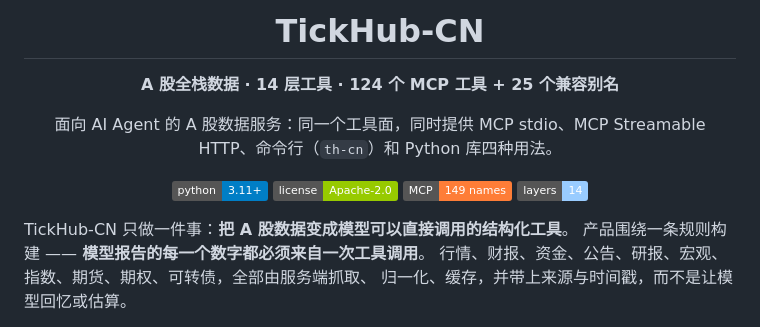
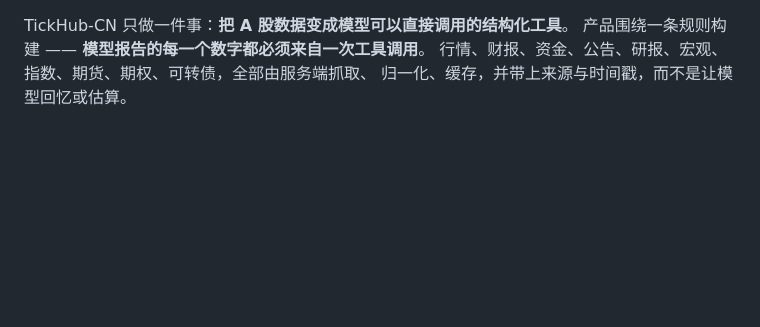
Before and after one commit to QuotaFuse-ai/TickHub-CN, a Markdown page: README.md, the part around the change. Drawn GitHub-style; badges without logos; blank space fills up the shorter version.

Commit message:
Docs: 去掉 README 顶部标题与徽章块，直接从正文开始

```diff
--- a/README.md
+++ b/README.md
@@ -1,18 +1,3 @@
-<div align="center">
-
-# TickHub-CN
-
-**A 股全栈数据 · 14 层工具 · 124 个 MCP 工具 + 25 个兼容别名**
-
-面向 AI Agent 的 A 股数据服务：同一个工具面，同时提供 MCP stdio、MCP Streamable HTTP、命令行（`th-cn`）和 Python 库四种用法。
-
-[![Python](https://img.shields.io/badge/python-3.11%2B-blue)](https://www.python.org/)
-[![License](https://img.shields.io/badge/license-Apache--2.0-green)](LICENSE)
-[![MCP](https://img.shields.io/badge/MCP-149%20names-orange)](docs/MCP_API_CONTRACT.md)
-[![Layers](https://img.shields.io/badge/layers-14-9cf)](docs/DATA_MODEL.md)
-
-</div>
-
 TickHub-CN 只做一件事：**把 A 股数据变成模型可以直接调用的结构化工具**。
 产品围绕一条规则构建 —— **模型报告的每一个数字都必须来自一次工具调用**。
 行情、财报、资金、公告、研报、宏观、指数、期货、期权、可转债，全部由服务端抓取、
```
